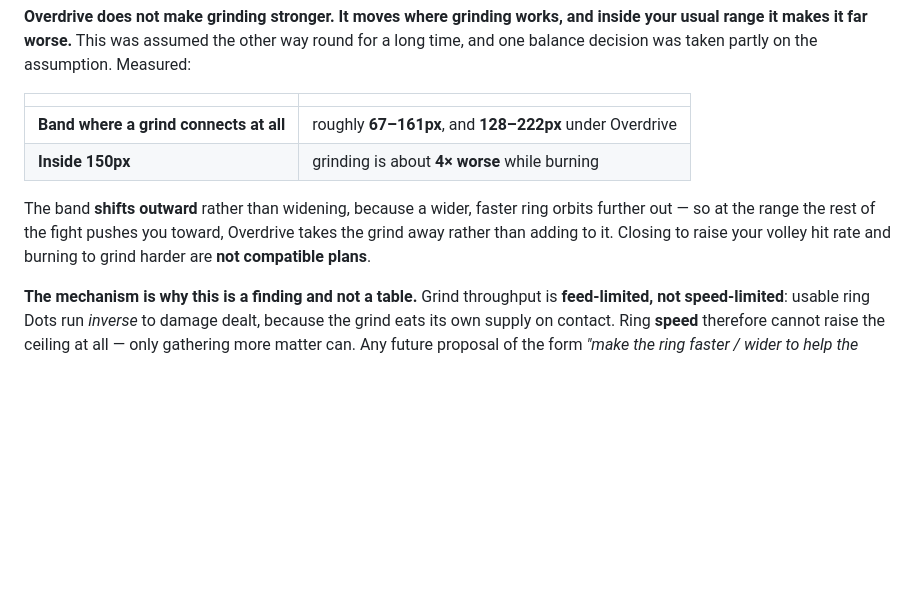
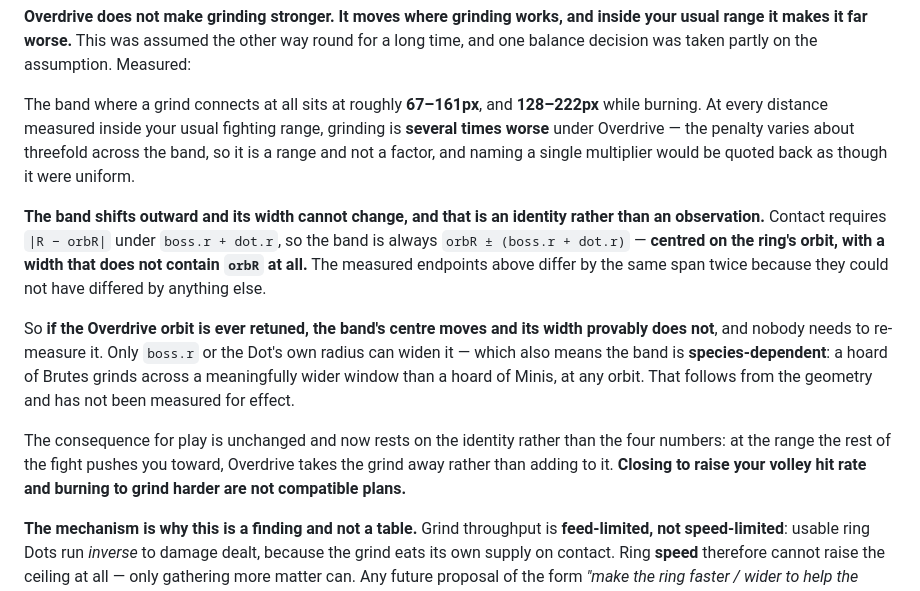
Before and after one commit to kdman98/orbital-crash, a Markdown page: docs/MECHANICS.md, the part around the change. Rendered like a GitHub page; blank space fills up the shorter version.

Commit message:
The grind band's width is an identity, and it is species-dependent
Two corrections to the grind finding, both from orbital main's figure check, and
one of them turned out sharper than either of us had it.

THE 4x IS GONE. It was a median of 4.2 / 3.2 / 9.2 handed over as a point, and a
reader would take it as uniform when it varies threefold across the band. Replaced
with "several times worse" plus an explicit note that it is a range, not a factor.
The claim it was supporting -- grinding is much worse inside your usual range while
burning, at every distance measured -- is untouched. Given the rest of this pass
carries no tunables at all, dropping the numeral was the better fix than widening
it into a range.

THE BAND WIDTH IS AN IDENTITY, NOT A MEASUREMENT, which upgrades the finding a tier
on the ranking adopted two commits ago. Contact needs |R - orbR| under
`boss.r + dot.r`, so the band is always orbR +/- (boss.r + dot.r): centred on the
ring's orbit, with a width that does not contain orbR at all. The two measured
spans are equal because they could not have been anything else.

So "the band shifts rather than widens" stops being something that happened to come
out that way. If the Overdrive orbit is ever retuned, the centre moves and the
width provably does not, and nobody re-measures it. The four endpoints become
illustrative rather than load-bearing.

AND THE IDENTITY SAYS ONE MORE THING THAN THE MEASUREMENT DID. Width is
2*(boss.r + dot.r), so it is constant in orbit radius but NOT constant across
species: a Brute ring grinds across a meaningfully wider window than a Mini ring,
at any orbit. That is geometry, not a measured effect, and it is written as such --
the proposed flat width is one Dot's value, not a universal one.

Verified: 326 identifier mentions, 12 unresolved and every one a filename or a
platform name, 0 broken links, 16 laws, refs resolving, nothing dangling. The only
numerals left in the grind block are the two measured band ranges.

Co-Authored-By: Claude Opus 5 <noreply@anthropic.com>

```diff
--- a/docs/MECHANICS.md
+++ b/docs/MECHANICS.md
@@ -776,14 +776,25 @@ hoard you actually built.
 it makes it far worse.** This was assumed the other way round for a long time, and one balance decision
 was taken partly on the assumption. Measured:
 
-| | |
-|---|---|
-| **Band where a grind connects at all** | roughly **67–161px**, and **128–222px** under Overdrive |
-| **Inside 150px** | grinding is about **4× worse** while burning |
-
-The band **shifts outward** rather than widening, because a wider, faster ring orbits further out — so at
-the range the rest of the fight pushes you toward, Overdrive takes the grind away rather than adding to
-it. Closing to raise your volley hit rate and burning to grind harder are **not compatible plans**.
+The band where a grind connects at all sits at roughly **67–161px**, and **128–222px** while burning. At
+every distance measured inside your usual fighting range, grinding is **several times worse** under
+Overdrive — the penalty varies about threefold across the band, so it is a range and not a factor, and
+naming a single multiplier would be quoted back as though it were uniform.
+
+**The band shifts outward and its width cannot change, and that is an identity rather than an
+observation.** Contact requires `|R − orbR|` under `boss.r + dot.r`, so the band is always
+`orbR ± (boss.r + dot.r)` — **centred on the ring's orbit, with a width that does not contain `orbR` at
+all.** The measured endpoints above differ by the same span twice because they could not have differed
+by anything else.
+
+So **if the Overdrive orbit is ever retuned, the band's centre moves and its width provably does not**,
+and nobody needs to re-measure it. Only `boss.r` or the Dot's own radius can widen it — which also means
+the band is **species-dependent**: a hoard of Brutes grinds across a meaningfully wider window than a
+hoard of Minis, at any orbit. That follows from the geometry and has not been measured for effect.
+
+The consequence for play is unchanged and now rests on the identity rather than the four numbers: at the
+range the rest of the fight pushes you toward, Overdrive takes the grind away rather than adding to it.
+**Closing to raise your volley hit rate and burning to grind harder are not compatible plans.**
 
 **The mechanism is why this is a finding and not a table.** Grind throughput is **feed-limited, not
 speed-limited**: usable ring Dots run *inverse* to damage dealt, because the grind eats its own supply on
```
